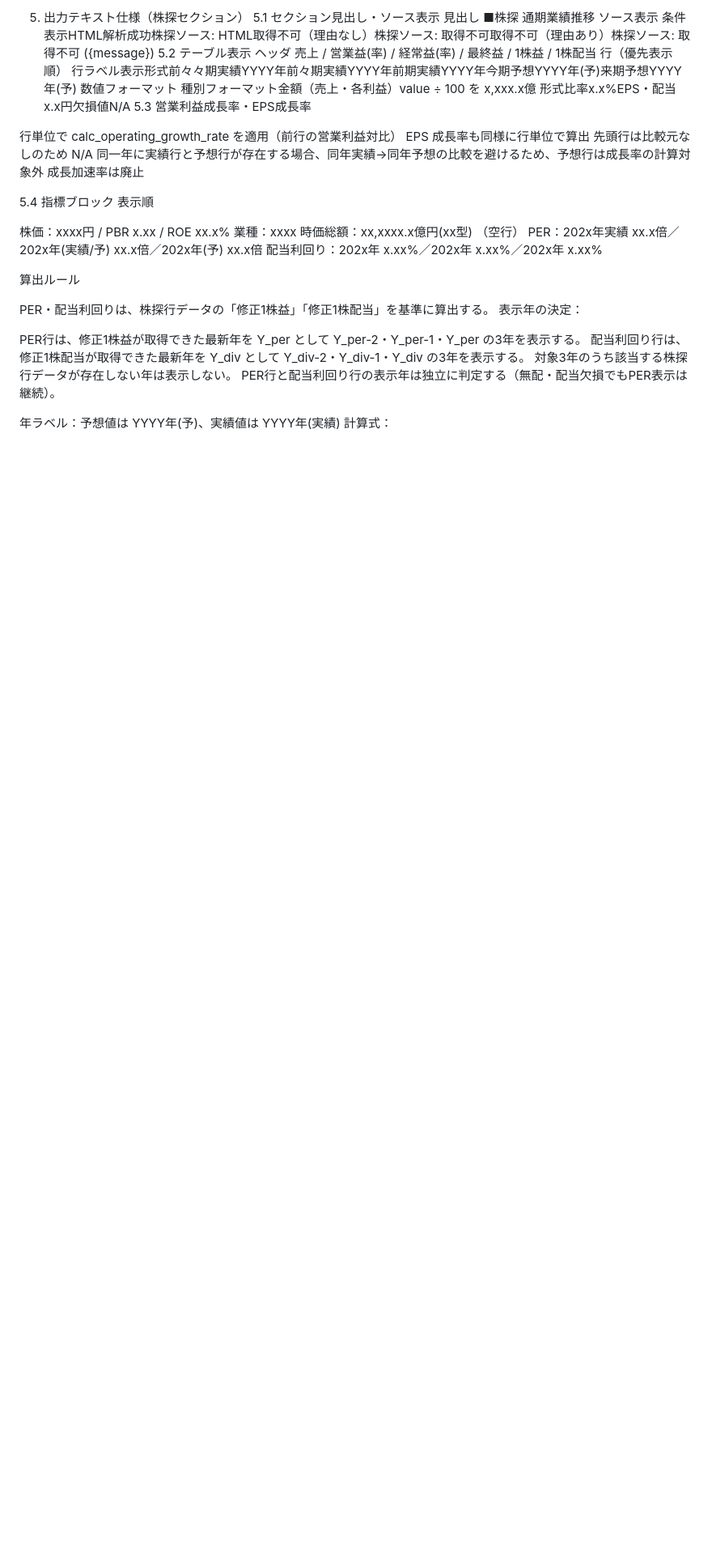
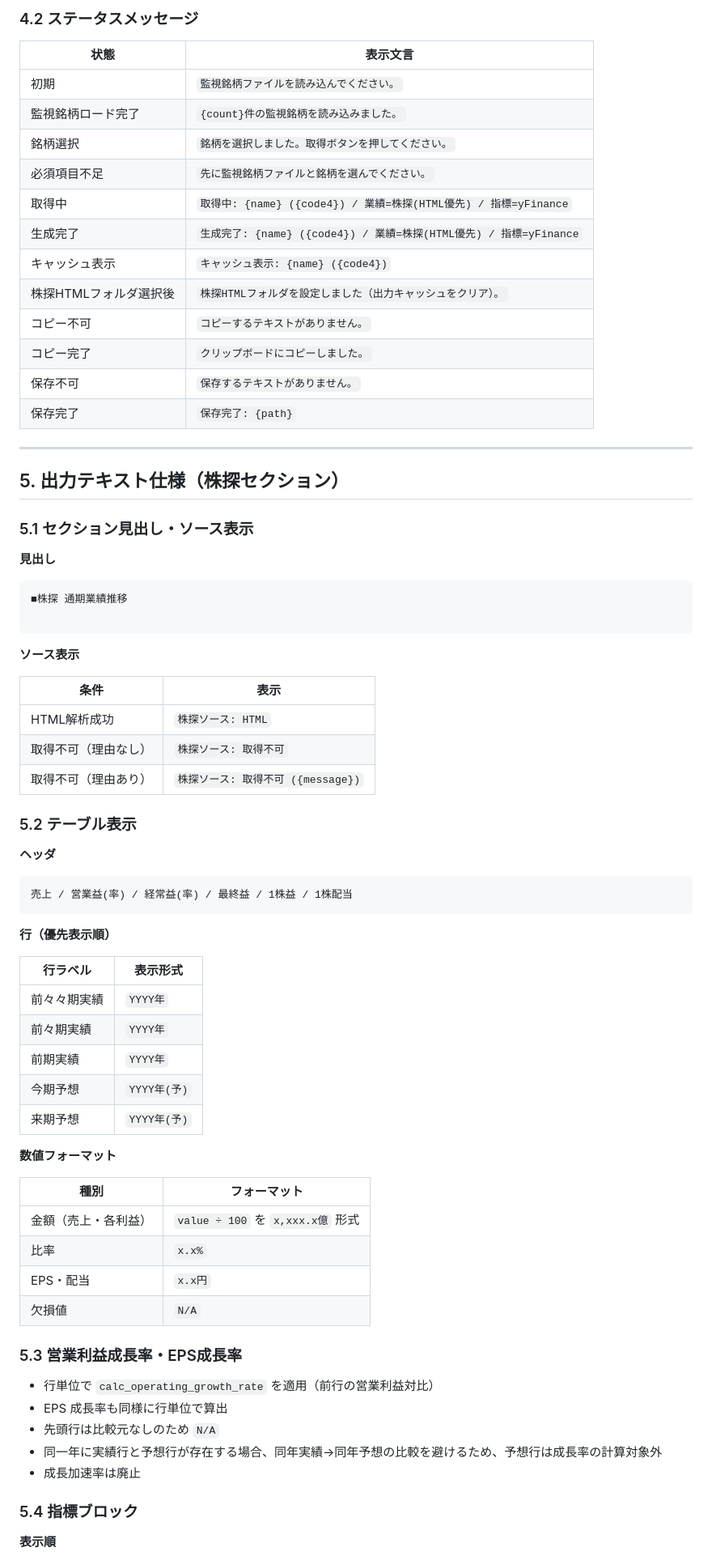
Before and after one commit to TERA630/fundamental_kabutan, a Markdown page: docs/display_spec.md, the part around one of its changes. Shown at 81% size. GitHub-like rendering; blank space fills up the shorter version.

````diff
--- a/docs/display_spec.md
+++ b/docs/display_spec.md
@@ -40,41 +67,77 @@ GUI画面上の固定ラベル・ステータスメッセージ
+### 4.2 ステータスメッセージ
+
+| 状態 | 表示文言 |
+|------|---------|
+| 初期 | `監視銘柄ファイルを読み込んでください。` |
+| 監視銘柄ロード完了 | `{count}件の監視銘柄を読み込みました。` |
+| 銘柄選択 | `銘柄を選択しました。取得ボタンを押してください。` |
+| 必須項目不足 | `先に監視銘柄ファイルと銘柄を選んでください。` |
+| 取得中 | `取得中: {name} ({code4}) / 業績=株探(HTML優先) / 指標=yFinance` |
+| 生成完了 | `生成完了: {name} ({code4}) / 業績=株探(HTML優先) / 指標=yFinance` |
+| キャッシュ表示 | `キャッシュ表示: {name} ({code4})` |
+| 株探HTMLフォルダ選択後 | `株探HTMLフォルダを設定しました（出力キャッシュをクリア）。` |
+| コピー不可 | `コピーするテキストがありません。` |
+| コピー完了 | `クリップボードにコピーしました。` |
+| 保存不可 | `保存するテキストがありません。` |
+| 保存完了 | `保存完了: {path}` |
+
+---
+
+## 5. 出力テキスト仕様（株探セクション）
+
+### 5.1 セクション見出し・ソース表示
+
+**見出し**
+
+```
 ■株探 通期業績推移
-ソース表示
-条件表示HTML解析成功株探ソース: HTML取得不可（理由なし）株探ソース: 取得不可取得不可（理由あり）株探ソース: 取得不可 ({message})
-5.2 テーブル表示
-ヘッダ
+
+```
+
+**ソース表示**
+
+| 条件 | 表示 |
+|------|------|
+| HTML解析成功 | `株探ソース: HTML` |
+| 取得不可（理由なし） | `株探ソース: 取得不可` |
+| 取得不可（理由あり） | `株探ソース: 取得不可 ({message})` |
+
+### 5.2 テーブル表示
+
+**ヘッダ**
+
+```
 売上 / 営業益(率) / 経常益(率) / 最終益 / 1株益 / 1株配当
-行（優先表示順）
-行ラベル表示形式前々々期実績YYYY年前々期実績YYYY年前期実績YYYY年今期予想YYYY年(予)来期予想YYYY年(予)
-数値フォーマット
-種別フォーマット金額（売上・各利益）value ÷ 100 を x,xxx.x億 形式比率x.x%EPS・配当x.x円欠損値N/A
-5.3 営業利益成長率・EPS成長率
+```
 
-行単位で calc_operating_growth_rate を適用（前行の営業利益対比）
-EPS 成長率も同様に行単位で算出
-先頭行は比較元なしのため N/A
-同一年に実績行と予想行が存在する場合、同年実績→同年予想の比較を避けるため、予想行は成長率の計算対象外
-成長加速率は廃止
+**行（優先表示順）**
 
-5.4 指標ブロック
-表示順
+| 行ラベル | 表示形式 |
+|---------|---------|
+| 前々々期実績 | `YYYY年` |
+| 前々期実績 | `YYYY年` |
+| 前期実績 | `YYYY年` |
+| 今期予想 | `YYYY年(予)` |
+| 来期予想 | `YYYY年(予)` |
 
-株価：xxxx円 / PBR x.xx / ROE xx.x%
-業種：xxxx    時価総額：xx,xxxx.x億円(xx型)
-（空行）
-PER：202x年実績 xx.x倍／202x年(実績/予) xx.x倍／202x年(予) xx.x倍
-配当利回り：202x年 x.xx%／202x年 x.xx%／202x年 x.xx%
+**数値フォーマット**
 
-算出ルール
+| 種別 | フォーマット |
+|------|------------|
+| 金額（売上・各利益） | `value ÷ 100` を `x,xxx.x億` 形式 |
+| 比率 | `x.x%` |
+| EPS・配当 | `x.x円` |
+| 欠損値 | `N/A` |
 
-PER・配当利回りは、株探行データの「修正1株益」「修正1株配当」を基準に算出する。
-表示年の決定：
+### 5.3 営業利益成長率・EPS成長率
 
-PER行は、修正1株益が取得できた最新年を Y_per として Y_per-2・Y_per-1・Y_per の3年を表示する。
-配当利回り行は、修正1株配当が取得できた最新年を Y_div として Y_div-2・Y_div-1・Y_div の3年を表示する。
-対象3年のうち該当する株探行データが存在しない年は表示しない。
-PER行と配当利回り行の表示年は独立に判定する（無配・配当欠損でもPER表示は継続）。
+- 行単位で `calc_operating_growth_rate` を適用（前行の営業利益対比）
+- EPS 成長率も同様に行単位で算出
+- 先頭行は比較元なしのため `N/A`
+- 同一年に実績行と予想行が存在する場合、同年実績→同年予想の比較を避けるため、予想行は成長率の計算対象外
+- 成長加速率は廃止
 
+### 5.4 指標ブロック
 
-年ラベル：予想値は YYYY年(予)、実績値は YYYY年(実績)
-計算式：
+**表示順**
 
````
Also changed, not shown: other parts of docs/display_spec.md (+120 -60 lines).
